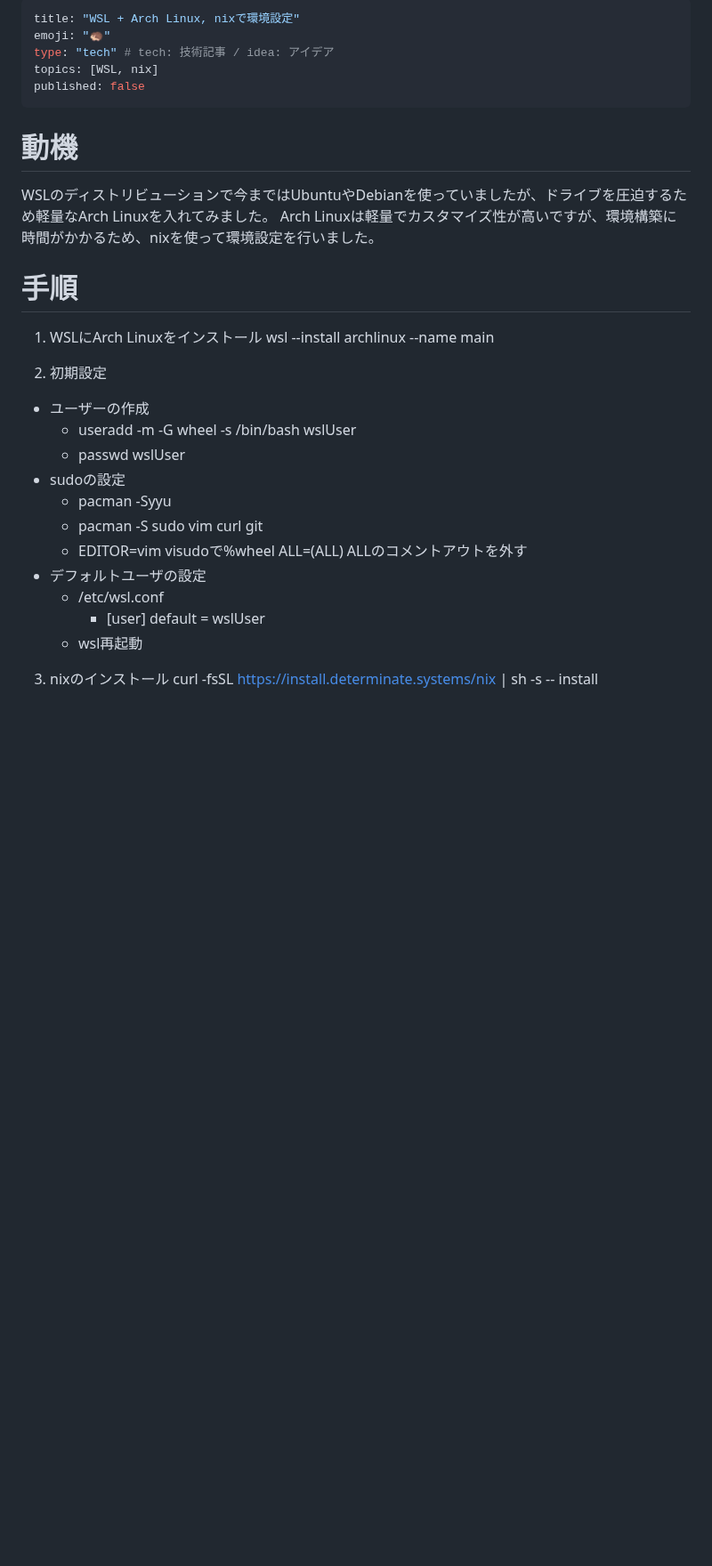
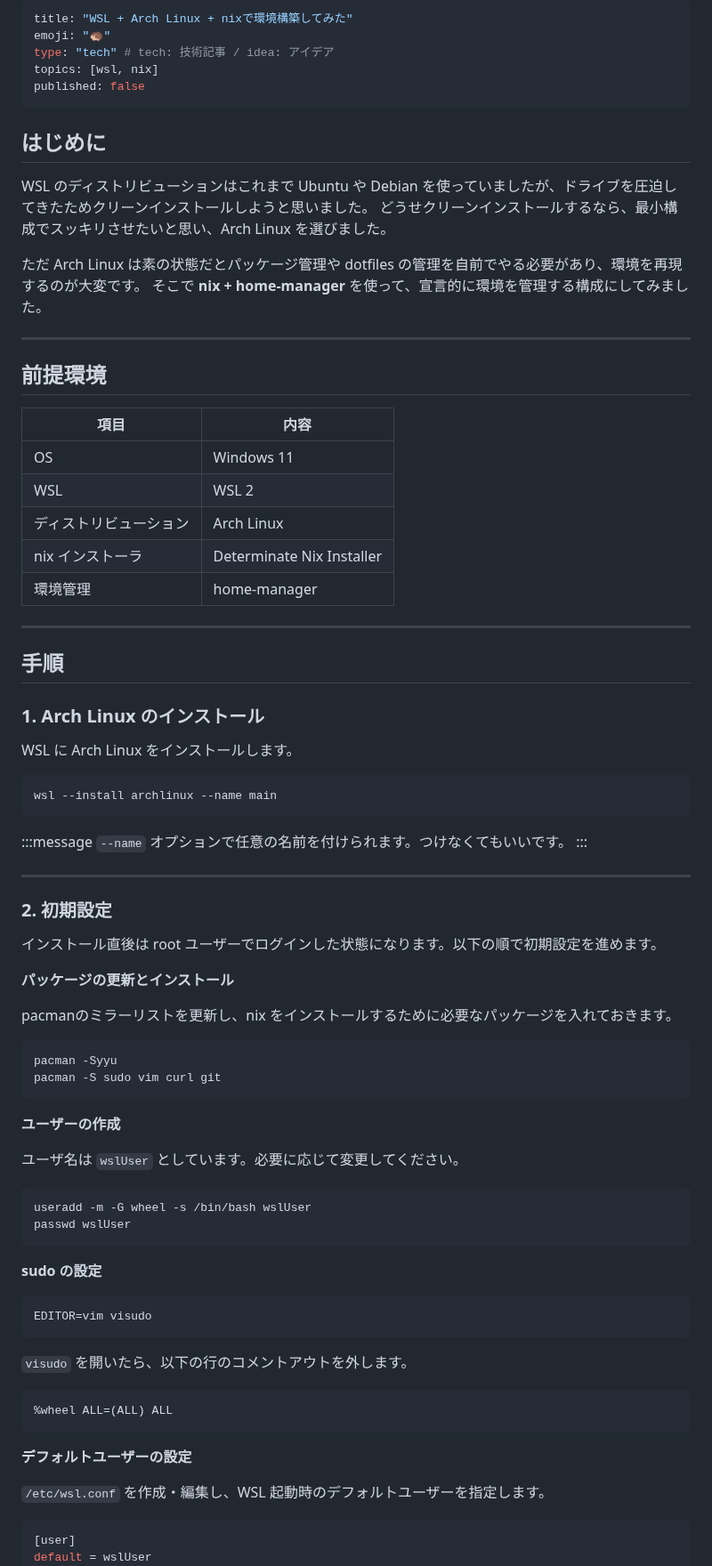
Before and after one commit to Coxless/zenn, a Markdown page: articles/ab20a4e2004a54.md, the part around one of its changes. Shown at 89% size. Drawn GitHub-style; blank space fills up the shorter version.

Commit message:
home-managerの記事アップデート

````diff
--- a/articles/ab20a4e2004a54.md
+++ b/articles/ab20a4e2004a54.md
@@ -1,31 +1,89 @@
 ---
-title: "WSL + Arch Linux, nixで環境設定"
+title: "WSL + Arch Linux + nixで環境構築してみた"
 emoji: "🦔"
 type: "tech" # tech: 技術記事 / idea: アイデア
-topics: [WSL, nix]
+topics: [wsl, nix]
 published: false
 ---
 
-# 動機
-WSLのディストリビューションで今まではUbuntuやDebianを使っていましたが、ドライブを圧迫するため軽量なArch Linuxを入れてみました。
-Arch Linuxは軽量でカスタマイズ性が高いですが、環境構築に時間がかかるため、nixを使って環境設定を行いました。
+## はじめに
 
-# 手順
-1. WSLにArch Linuxをインストール
+WSL のディストリビューションはこれまで Ubuntu や Debian を使っていましたが、ドライブを圧迫してきたためクリーンインストールしようと思いました。
+どうせクリーンインストールするなら、最小構成でスッキリさせたいと思い、Arch Linux を選びました。
+
+ただ Arch Linux は素の状態だとパッケージ管理や dotfiles の管理を自前でやる必要があり、環境を再現するのが大変です。
+そこで **nix + home-manager** を使って、宣言的に環境を管理する構成にしてみました。
+
+---
+
+## 前提環境
+
+| 項目 | 内容 |
+|------|------|
+| OS | Windows 11 |
+| WSL | WSL 2 |
+| ディストリビューション | Arch Linux |
+| nix インストーラ | Determinate Nix Installer |
+| 環境管理 | home-manager |
+
+---
+
+## 手順
+
+### 1. Arch Linux のインストール
+
+WSL に Arch Linux をインストールします。
+
+```bash
 wsl --install archlinux --name main
+```
 
-2. 初期設定
-- ユーザーの作成
-  - useradd -m -G wheel -s /bin/bash wslUser
-  - passwd wslUser
-- sudoの設定
-  - pacman -Syyu
-  - pacman -S sudo vim curl git
-  - EDITOR=vim visudoで%wheel ALL=(ALL) ALLのコメントアウトを外す
-- デフォルトユーザの設定
-  - /etc/wsl.conf
-    - [user]
-      default = wslUser
-  - wsl再起動
+:::message
+`--name` オプションで任意の名前を付けられます。つけなくてもいいです。
+:::
 
-3. nixのインストール
+---
+
+### 2. 初期設定
+
+インストール直後は root ユーザーでログインした状態になります。以下の順で初期設定を進めます。
+
+**パッケージの更新とインストール**
+
+pacmanのミラーリストを更新し、nix をインストールするために必要なパッケージを入れておきます。
+
+```bash
+pacman -Syyu
+pacman -S sudo vim curl git
+```
+
+**ユーザーの作成**
+
+ユーザ名は `wslUser` としています。必要に応じて変更してください。
+
+```bash
+useradd -m -G wheel -s /bin/bash wslUser
+passwd wslUser
+```
+
+**sudo の設定**
+
+```bash
+EDITOR=vim visudo
+```
+
+`visudo` を開いたら、以下の行のコメントアウトを外します。
+
+```
+%wheel ALL=(ALL) ALL
+```
+
+**デフォルトユーザーの設定**
+
+`/etc/wsl.conf` を作成・編集し、WSL 起動時のデフォルトユーザーを指定します。
+
+```ini
+[user]
+default = wslUser
+```
+
````
Also changed, not shown: other parts of articles/ab20a4e2004a54.md (+73 -5 lines), images/ab20a4e2004a54/home-manager-switch.png (added).
